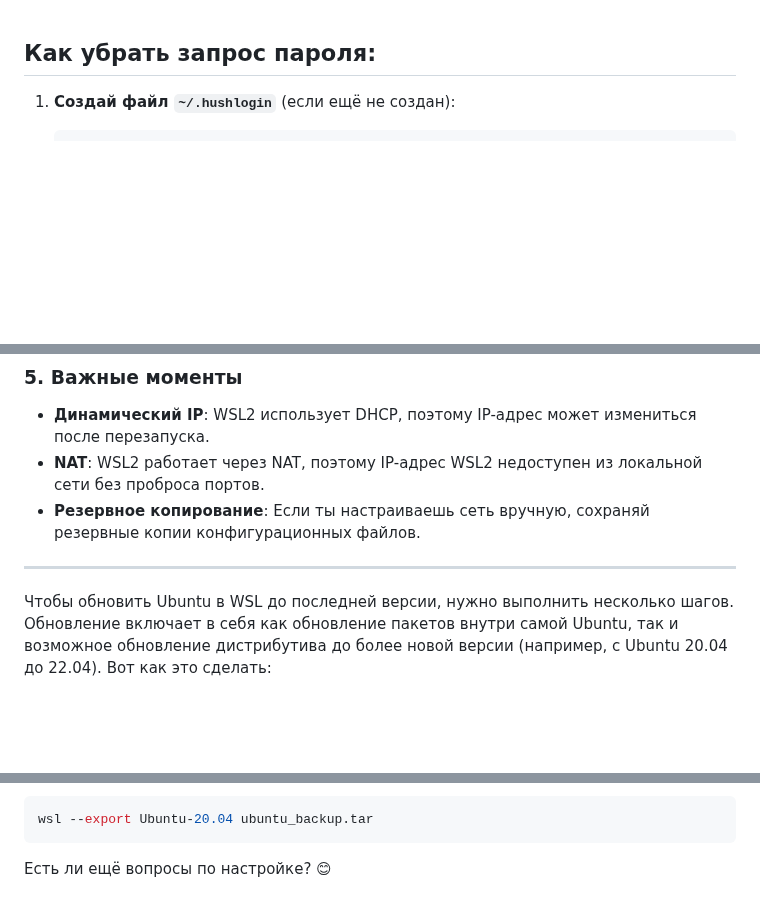
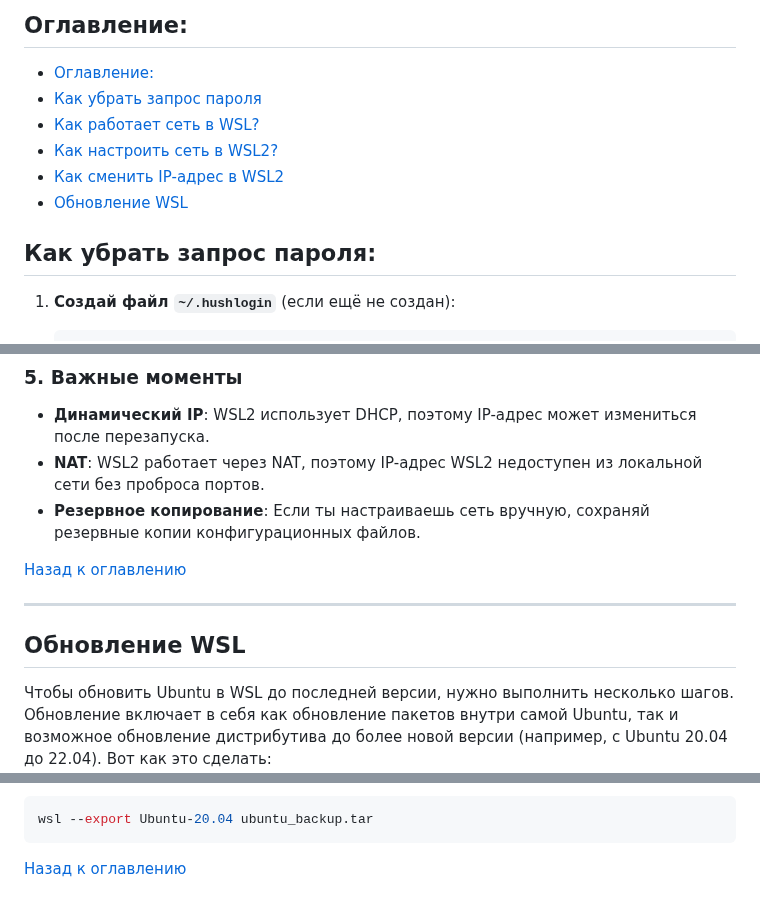
Before and after one commit to ali-adm/courses, a Markdown page: Linux/wsl.md, 3 parts joined by grey strips. Drawn GitHub-style; blank space fills up the shorter version.

Commit message:
Linux/wsl.md is upd

````diff
--- a/Linux/wsl.md
+++ b/Linux/wsl.md
@@ -1,3 +1,12 @@
+## Оглавление:
+
+- [Оглавление:](#оглавление)
+- [Как убрать запрос пароля](#как-убрать-запрос-пароля)
+- [Как работает сеть в WSL?](#как-работает-сеть-в-wsl)
+- [Как настроить сеть в WSL2?](#как-настроить-сеть-в-wsl2)
+- [Как сменить IP-адрес в WSL2](#как-сменить-ip-адрес-в-wsl2)
+- [Обновление WSL](#обновление-wsl)
+
 ## **Как убрать запрос пароля:**
 1. **Создай файл `~/.hushlogin`** (если ещё не создан):
    ```bash
@@ -315,8 +330,12 @@ WSL2 не поддерживает статический IP "из коробк
 - **NAT**: WSL2 работает через NAT, поэтому IP-адрес WSL2 недоступен из локальной сети без проброса портов.
 - **Резервное копирование**: Если ты настраиваешь сеть вручную, сохраняй резервные копии конфигурационных файлов.
 
+[Назад к оглавлению](#оглавление)
+
 ---
 
+
+## **Обновление WSL**
 
 Чтобы обновить Ubuntu в WSL до последней версии, нужно выполнить несколько шагов. Обновление включает в себя как обновление пакетов внутри самой Ubuntu, так и возможное обновление дистрибутива до более новой версии (например, с Ubuntu 20.04 до 22.04). Вот как это сделать:
 
@@ -424,4 +443,4 @@ Codename:       jammy
 wsl --export Ubuntu-20.04 ubuntu_backup.tar
 ```
 
-Есть ли ещё вопросы по настройке? 😊
+[Назад к оглавлению](#оглавление)
````
Also changed, not shown: other parts of Linux/wsl.md (+6 -0 lines).
